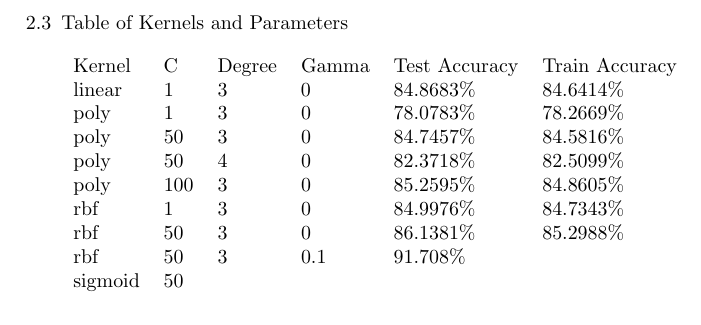
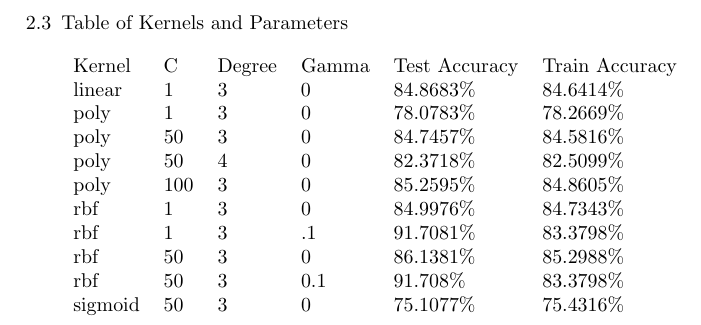
Before and after one commit to lanchantin/ML_HW2, a LaTeX document (writeup.tex): part of page 2 of 2, cut so that both start at the same text. Compiled offline with pdfLaTeX.

Commit message:
Thurs office

```diff
--- a/writeup.tex
+++ b/writeup.tex
@@ -61,12 +61,11 @@ poly    & 50  & 3      & 0     & 84.7457\%     & 84.5816\%      \\
 poly    & 50  & 4      & 0     & 82.3718\%     & 82.5099\%      \\
 poly    & 100 & 3      & 0     & 85.2595\%     & 84.8605\%      \\
 rbf     & 1   & 3      & 0     & 84.9976\%     & 84.7343\%      \\
+rbf     & 1   & 3      & .1    & 91.7081\%     & 83.3798\%      \\
 rbf     & 50  & 3      & 0     & 86.1381\%     & 85.2988\%      \\
-rbf     & 50  & 3      & 0.1   & 91.708\%      &                \\
-sigmoid & 50  &        &       &               &                \\
-        &     &        &       &               &
+rbf     & 50  & 3      & 0.1   & 91.708\%      & 83.3798\%      \\
+sigmoid & 50  & 3      & 0     & 75.1077\%     & 75.4316\%
 \end{tabular}
-
 
 \end{enumerate}
 \end{document}
```
Also changed, not shown: writeup.pdf, 4 other files.
